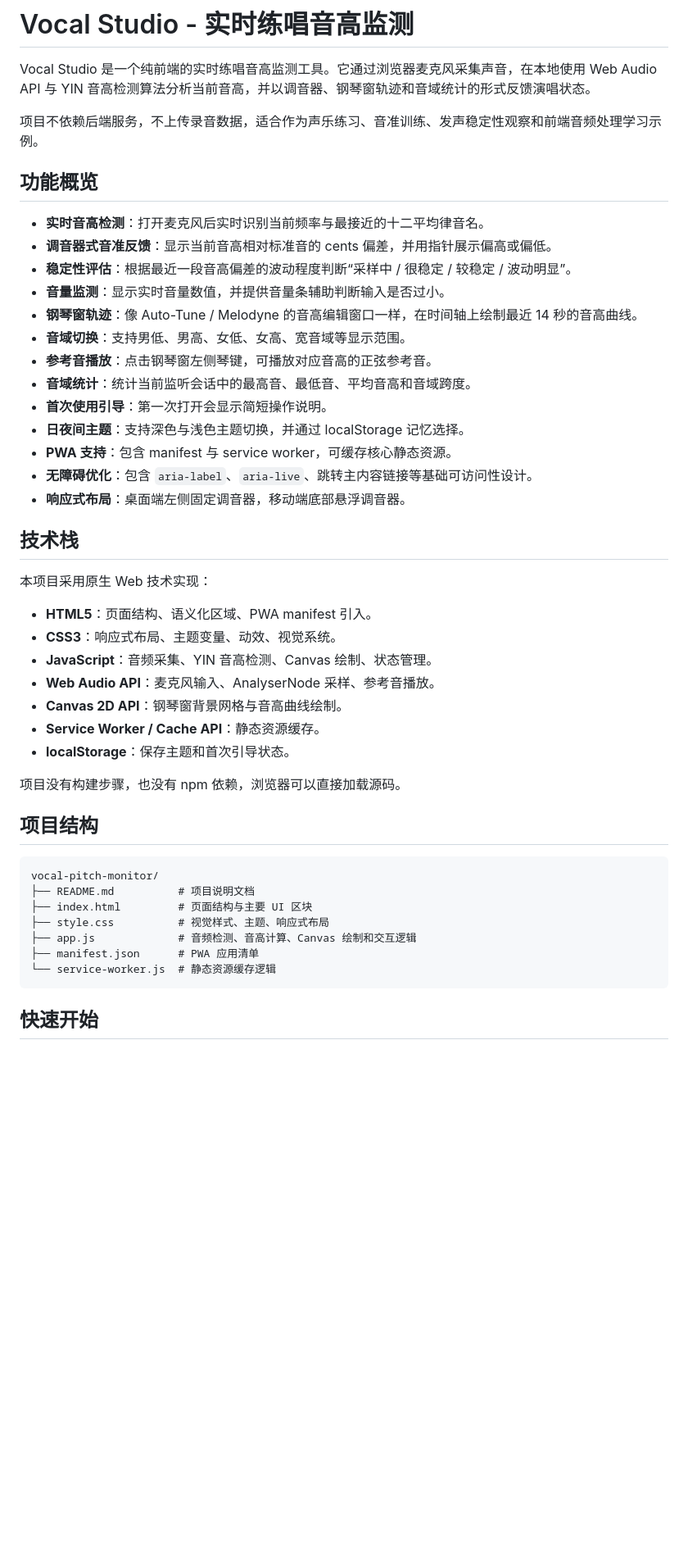
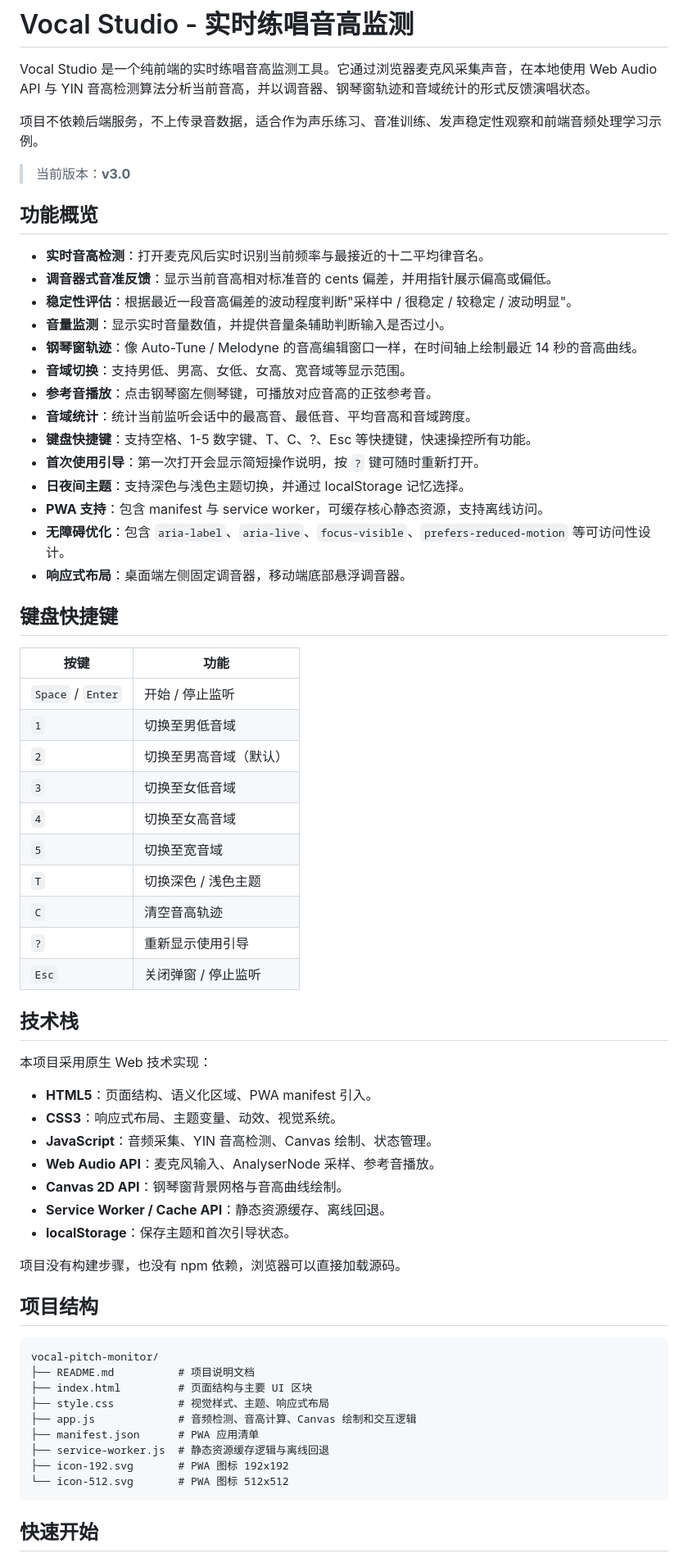
Before and after one commit to nggezi/vocal-pitch-monitor, a Markdown page: README.md, the part around one of its changes. Shown at 82% size. Rendered like a GitHub page; blank space fills up the shorter version.

````diff
--- a/README.md
+++ b/README.md
@@ -4,21 +4,39 @@ Vocal Studio 是一个纯前端的实时练唱音高监测工具。它通过浏
 
 项目不依赖后端服务，不上传录音数据，适合作为声乐练习、音准训练、发声稳定性观察和前端音频处理学习示例。
 
+> 当前版本：**v3.0**
+
 ## 功能概览
 
 - **实时音高检测**：打开麦克风后实时识别当前频率与最接近的十二平均律音名。
 - **调音器式音准反馈**：显示当前音高相对标准音的 cents 偏差，并用指针展示偏高或偏低。
-- **稳定性评估**：根据最近一段音高偏差的波动程度判断“采样中 / 很稳定 / 较稳定 / 波动明显”。
+- **稳定性评估**：根据最近一段音高偏差的波动程度判断"采样中 / 很稳定 / 较稳定 / 波动明显"。
 - **音量监测**：显示实时音量数值，并提供音量条辅助判断输入是否过小。
 - **钢琴窗轨迹**：像 Auto-Tune / Melodyne 的音高编辑窗口一样，在时间轴上绘制最近 14 秒的音高曲线。
 - **音域切换**：支持男低、男高、女低、女高、宽音域等显示范围。
 - **参考音播放**：点击钢琴窗左侧琴键，可播放对应音高的正弦参考音。
 - **音域统计**：统计当前监听会话中的最高音、最低音、平均音高和音域跨度。
-- **首次使用引导**：第一次打开会显示简短操作说明。
+- **键盘快捷键**：支持空格、1-5 数字键、T、C、?、Esc 等快捷键，快速操控所有功能。
+- **首次使用引导**：第一次打开会显示简短操作说明，按 `?` 键可随时重新打开。
 - **日夜间主题**：支持深色与浅色主题切换，并通过 localStorage 记忆选择。
-- **PWA 支持**：包含 manifest 与 service worker，可缓存核心静态资源。
-- **无障碍优化**：包含 `aria-label`、`aria-live`、跳转主内容链接等基础可访问性设计。
+- **PWA 支持**：包含 manifest 与 service worker，可缓存核心静态资源，支持离线访问。
+- **无障碍优化**：包含 `aria-label`、`aria-live`、`focus-visible`、`prefers-reduced-motion` 等可访问性设计。
 - **响应式布局**：桌面端左侧固定调音器，移动端底部悬浮调音器。
+
+## 键盘快捷键
+
+| 按键 | 功能 |
+|------|------|
+| `Space` / `Enter` | 开始 / 停止监听 |
+| `1` | 切换至男低音域 |
+| `2` | 切换至男高音域（默认） |
+| `3` | 切换至女低音域 |
+| `4` | 切换至女高音域 |
+| `5` | 切换至宽音域 |
+| `T` | 切换深色 / 浅色主题 |
+| `C` | 清空音高轨迹 |
+| `?` | 重新显示使用引导 |
+| `Esc` | 关闭弹窗 / 停止监听 |
 
 ## 技术栈
 
@@ -29,7 +47,7 @@ Vocal Studio 是一个纯前端的实时练唱音高监测工具。它通过浏
 - **JavaScript**：音频采集、YIN 音高检测、Canvas 绘制、状态管理。
 - **Web Audio API**：麦克风输入、AnalyserNode 采样、参考音播放。
 - **Canvas 2D API**：钢琴窗背景网格与音高曲线绘制。
-- **Service Worker / Cache API**：静态资源缓存。
+- **Service Worker / Cache API**：静态资源缓存、离线回退。
 - **localStorage**：保存主题和首次引导状态。
 
 项目没有构建步骤，也没有 npm 依赖，浏览器可以直接加载源码。
@@ -43,7 +61,9 @@ vocal-pitch-monitor/
 ├── style.css          # 视觉样式、主题、响应式布局
 ├── app.js             # 音频检测、音高计算、Canvas 绘制和交互逻辑
 ├── manifest.json      # PWA 应用清单
-└── service-worker.js  # 静态资源缓存逻辑
+├── service-worker.js  # 静态资源缓存逻辑与离线回退
+├── icon-192.svg       # PWA 图标 192x192
+└── icon-512.svg       # PWA 图标 512x512
 ```
 
 ## 快速开始
````
Also changed, not shown: other parts of README.md (+72 -24 lines).
